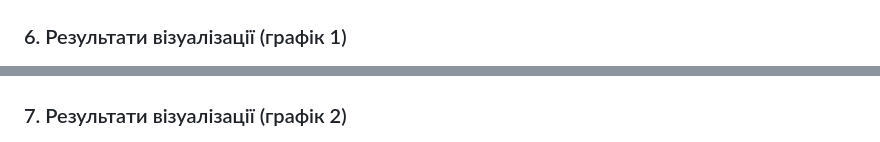
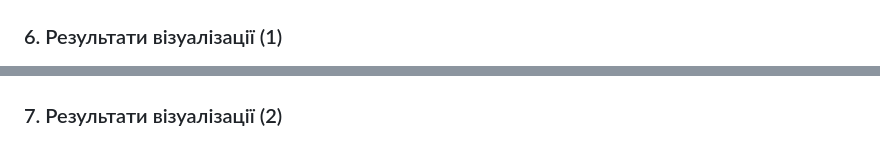
Before and after one commit to Roman-BodnarSHI11/open-data-ai-analytics, a Markdown page: reports/lab_3/REPORT.md, 2 parts joined by grey strips. Drawn GitHub-style.

```diff
--- a/reports/lab_3/REPORT.md
+++ b/reports/lab_3/REPORT.md
@@ -63,10 +63,10 @@
 
 ![Перегляд таблиць / запитів у PostgreSQL](../screenshots/lab_3/db_view.png)
 
-### 6. Результати візуалізації (графік 1)
+### 6. Результати візуалізації (1)
 
 ![Візуалізація даних — фрагмент 1](../screenshots/lab_3/visualization.png)
 
-### 7. Результати візуалізації (графік 2)
+### 7. Результати візуалізації (2)
 
 ![Візуалізація даних — фрагмент 2](../screenshots/lab_3/visualization_2.png)
```
Also changed, not shown: other parts of reports/lab_3/REPORT.md (+11 -0 lines), reports/screenshots/lab_3/quality.png (added), reports/screenshots/lab_3/sample_delivery_pairplot.png (added).
